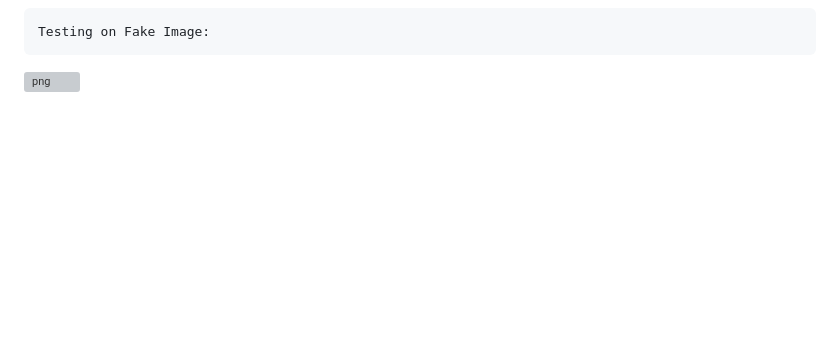
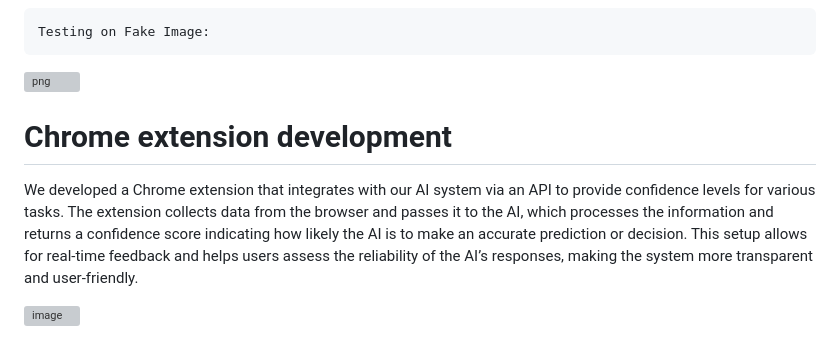
Before and after one commit to DSmith215/The-Inquistor, a Markdown page: README.md, the part around the change. GitHub-like rendering; blank space fills up the shorter version; grey boxes are pictures that could not be loaded.

```diff
--- a/README.md
+++ b/README.md
@@ -156,3 +156,10 @@ predict_image(model.model, 'test_data/fake/sample.jpg')
 
 
 ![png](tensor/inquisitor_files/inquisitor_3_3.png)
+
+
+# Chrome extension development
+
+We developed a Chrome extension that integrates with our AI system via an API to provide confidence levels for various tasks. The extension collects data from the browser and passes it to the AI, which processes the information and returns a confidence score indicating how likely the AI is to make an accurate prediction or decision. This setup allows for real-time feedback and helps users assess the reliability of the AI’s responses, making the system more transparent and user-friendly.
+
+![image](https://github.com/user-attachments/assets/55b27f62-4829-403d-ab95-4c4a20e65d4e)
```
